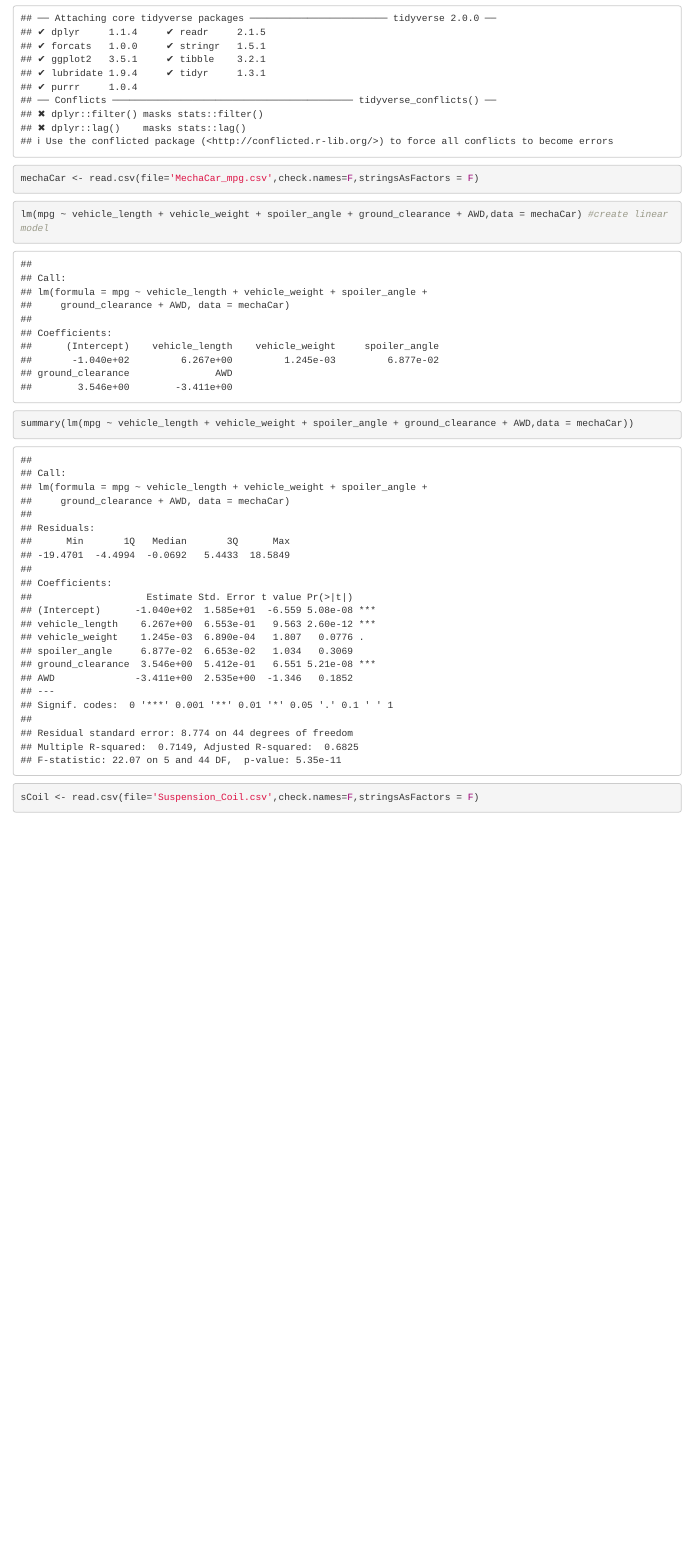
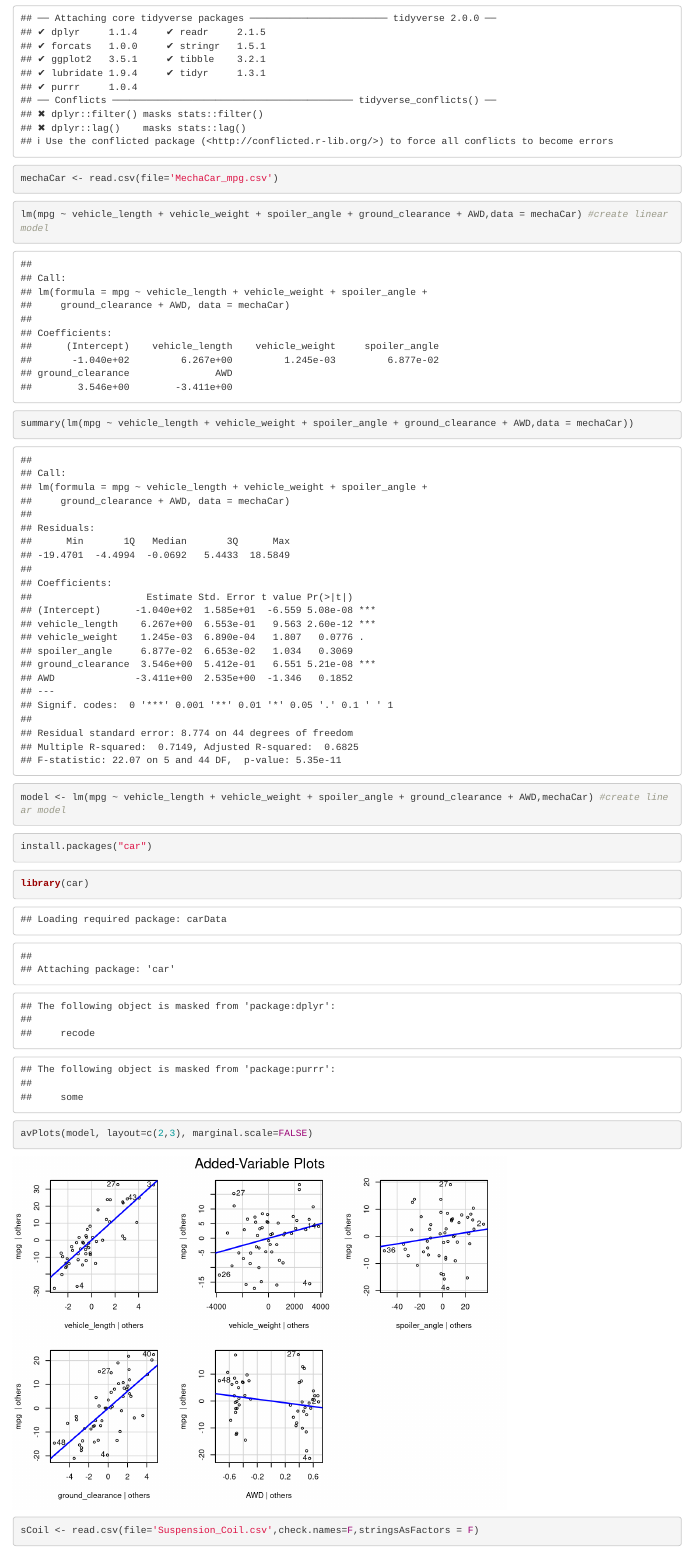
Before and after one commit to sheel-gandhi/MechaCar_Statistical_Analysis, an R Markdown document (MechaCarChallenge.Rmd): the page in a window 1100 px wide, from 840 px down. Rendered offline with R 4.5, knitr and Pandoc, with nearby package versions; some code elsewhere in the file could not run offline.

Commit message:
challenge saved

````diff
--- a/MechaCarChallenge.Rmd
+++ b/MechaCarChallenge.Rmd
@@ -22,7 +22,7 @@ library(tidyverse)
 ```
 
 ```{r}
-mechaCar <- read.csv(file='MechaCar_mpg.csv',check.names=F,stringsAsFactors = F)
+mechaCar <- read.csv(file='MechaCar_mpg.csv')
 ```
 
 ```{r}
@@ -31,6 +31,22 @@ lm(mpg ~ vehicle_length + vehicle_weight + spoiler_angle + ground_clearance + AW
 
 ```{r}
 summary(lm(mpg ~ vehicle_length + vehicle_weight + spoiler_angle + ground_clearance + AWD,data = mechaCar))
+```
+
+```{r}
+model <- lm(mpg ~ vehicle_length + vehicle_weight + spoiler_angle + ground_clearance + AWD,mechaCar) #create linear model
+```
+
+```{r}
+```
+
+```{r}
+install.packages("car")
+```
+
+```{r}
+library(car)
+avPlots(model, layout=c(2,3), marginal.scale=FALSE)
 ```
 
 ```{r}
````
Also changed, not shown: MechaCarChallenge.nb.html.
